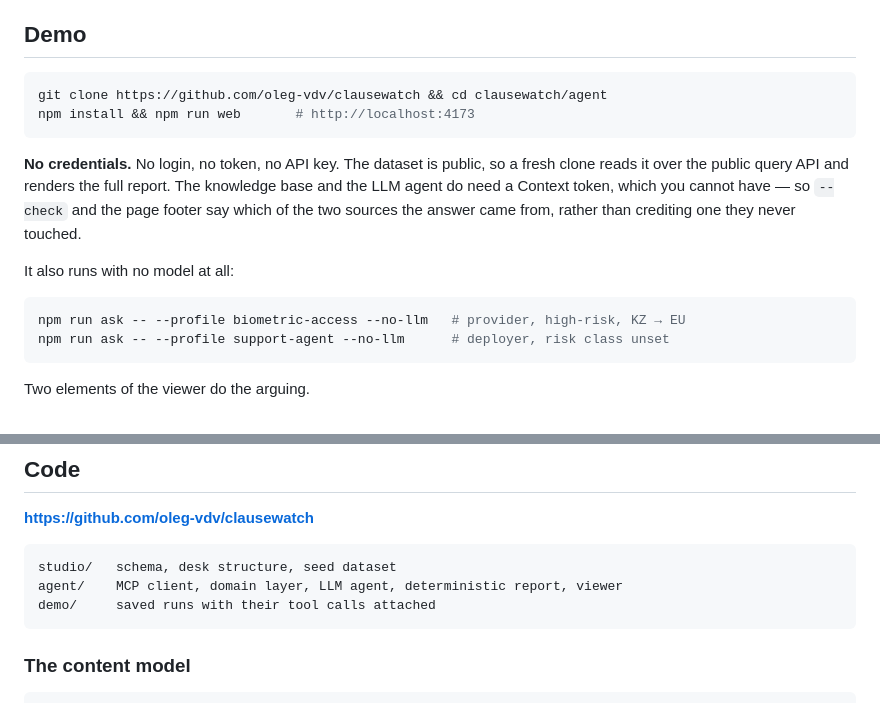
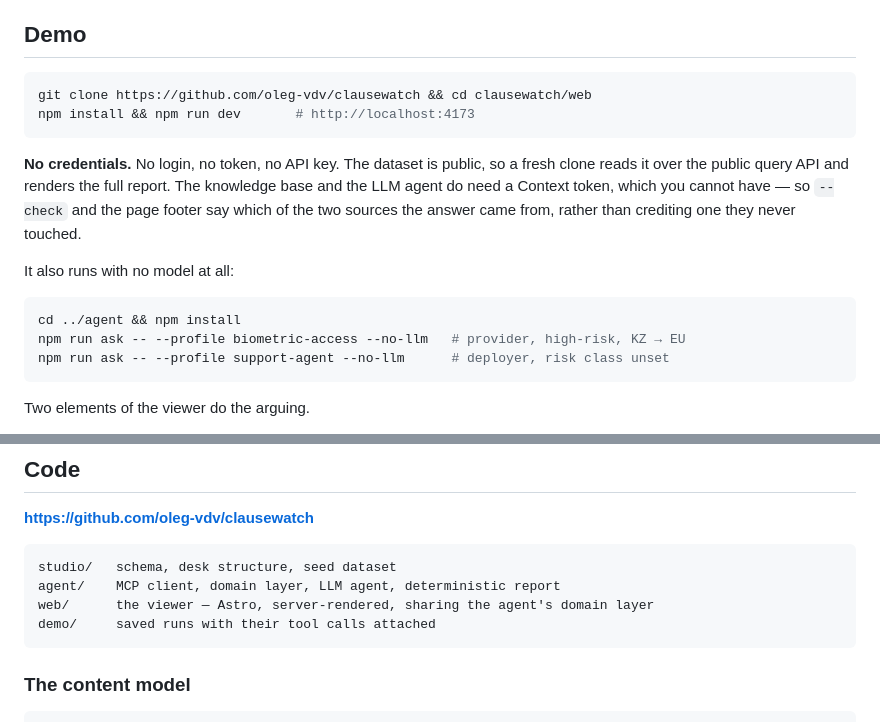
Before and after one commit to oleg-vdv/clausewatch, a Markdown page: SUBMISSION.md, 2 parts joined by grey strips. GitHub-like rendering.

````diff
--- a/SUBMISSION.md
+++ b/SUBMISSION.md
@@ -38,8 +38,8 @@ It is in the relationship between them — which is to say, in the schema.
 ## Demo
 
 ```bash
-git clone https://github.com/oleg-vdv/clausewatch && cd clausewatch/agent
-npm install && npm run web       # http://localhost:4173
+git clone https://github.com/oleg-vdv/clausewatch && cd clausewatch/web
+npm install && npm run dev       # http://localhost:4173
 ```
 
 **No credentials.** No login, no token, no API key. The dataset is public, so a fresh clone
@@ -51,6 +51,7 @@ touched.
 It also runs with no model at all:
 
 ```bash
+cd ../agent && npm install
 npm run ask -- --profile biometric-access --no-llm   # provider, high-risk, KZ → EU
 npm run ask -- --profile support-agent --no-llm      # deployer, risk class unset
 ```
@@ -81,7 +82,8 @@ screen, because that is the one thing an editor of this dataset actually does.
 
 ```
 studio/   schema, desk structure, seed dataset
-agent/    MCP client, domain layer, LLM agent, deterministic report, viewer
+agent/    MCP client, domain layer, LLM agent, deterministic report
+web/      the viewer — Astro, server-rendered, sharing the agent's domain layer
 demo/     saved runs with their tool calls attached
 ```
 
````
Also changed, not shown: SUBMISSION-PATH-TWO.md (+9 -6 lines).
